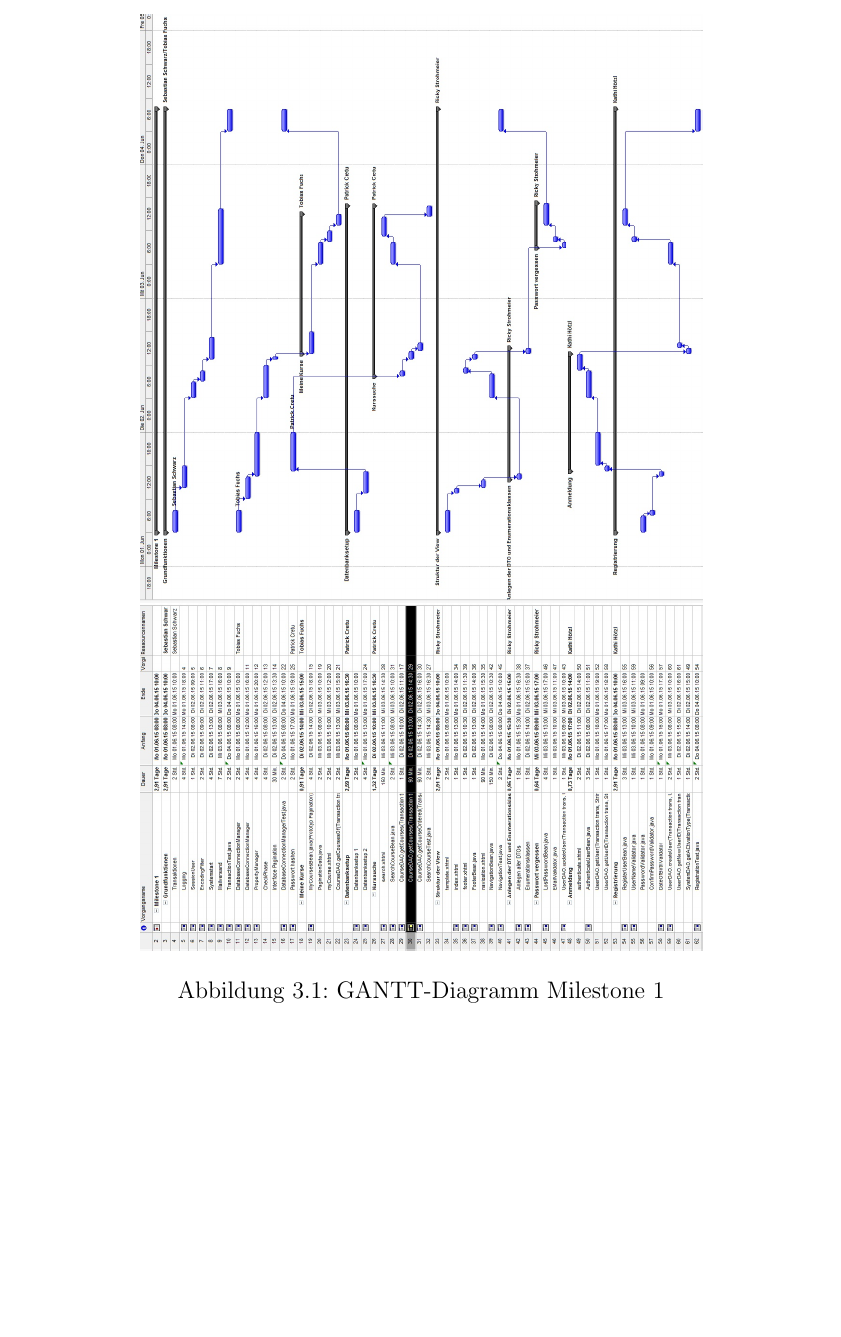
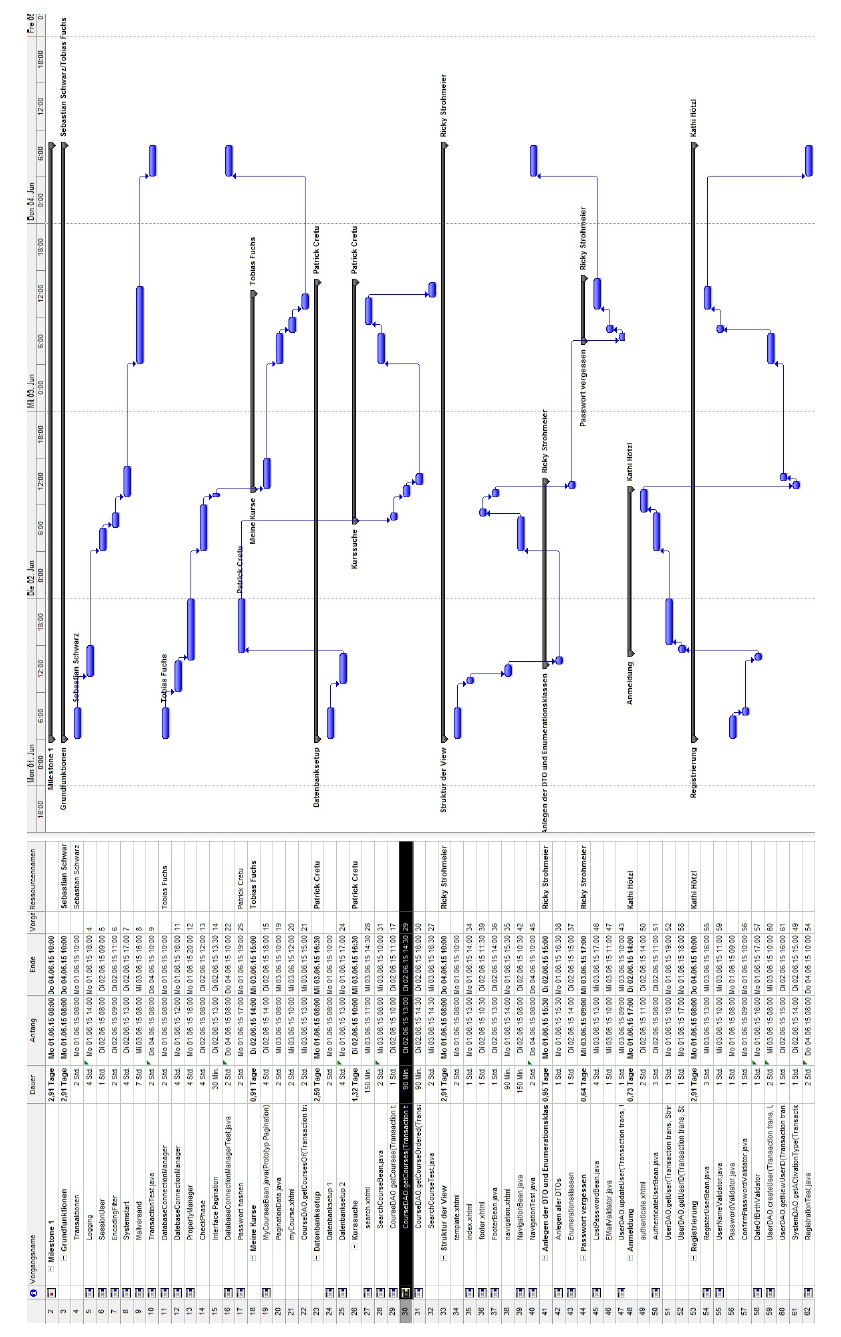
Before and after one commit to cretu90/SEP15-Team3, a LaTeX document (Documentation/4. Implementierungsplan/Implementierungsplan-SEP2015.tex, which reads Documentation/4. Implementierungsplan/Diagramme.tex): part of page 22 of 24, cut at the place of the change, the shorter picture padded with empty space. Compiled offline with pdfLaTeX.

Commit message:
update diagramm

```diff
--- a/Documentation/4. Implementierungsplan/Diagramme.tex
+++ b/Documentation/4. Implementierungsplan/Diagramme.tex
@@ -4,7 +4,7 @@
 \subsection{GANTT-Diagramm Milestone 1}
  \begin{figure}[h]
  		\centering
- 		\includegraphics[width=1\linewidth, angle=90]{Grafiken/Milestone1Gantt}
+ 		\includegraphics[width=1.4\linewidth, angle=90]{Grafiken/Milestone1Gantt}
  		\caption{GANTT-Diagramm Milestone 1}
  		\label{fig:GANTT-Diagramm Milestone 1}
  \end{figure}
```
Also changed, not shown: Documentation/4. Implementierungsplan/Diagramme.tex (2 more changed lines).
